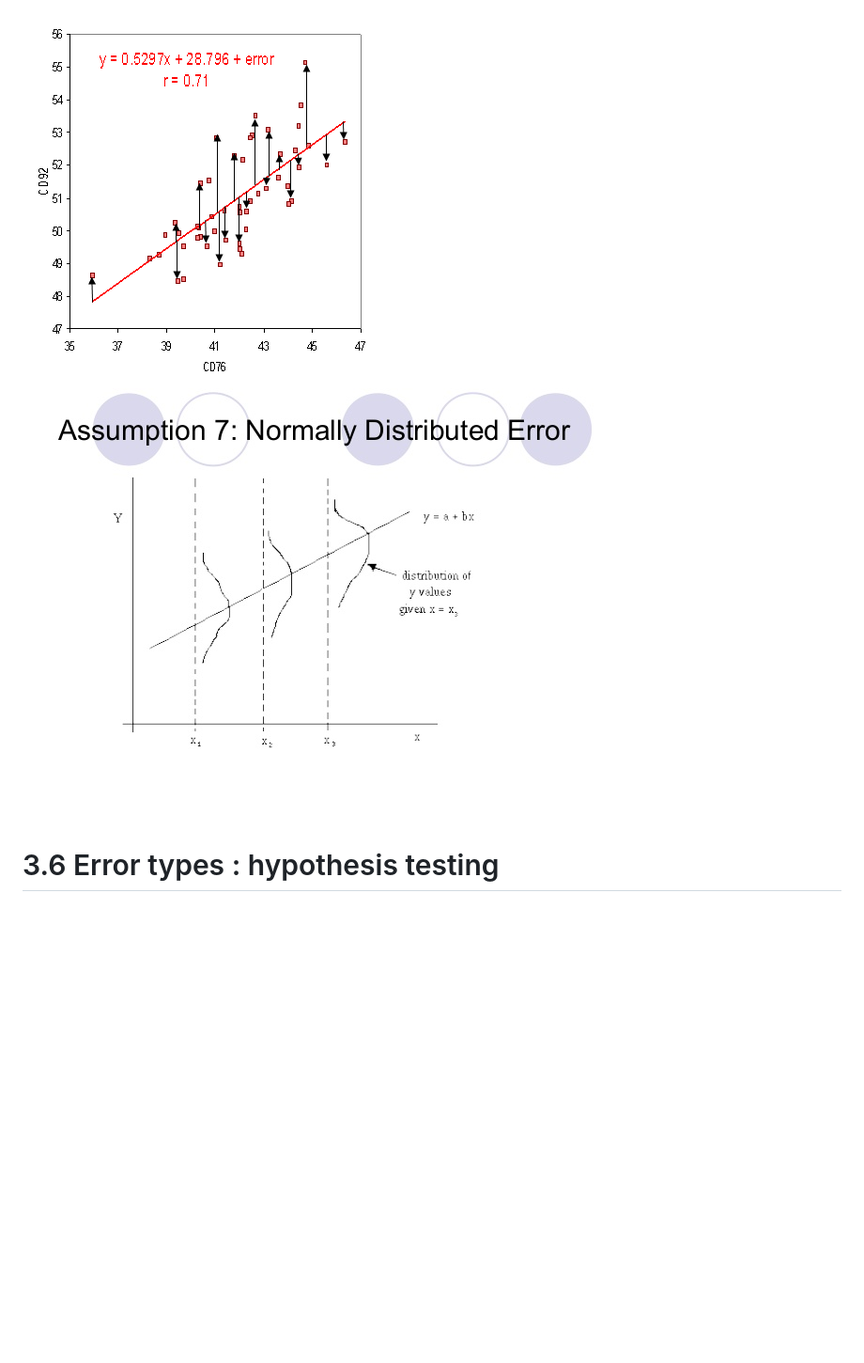
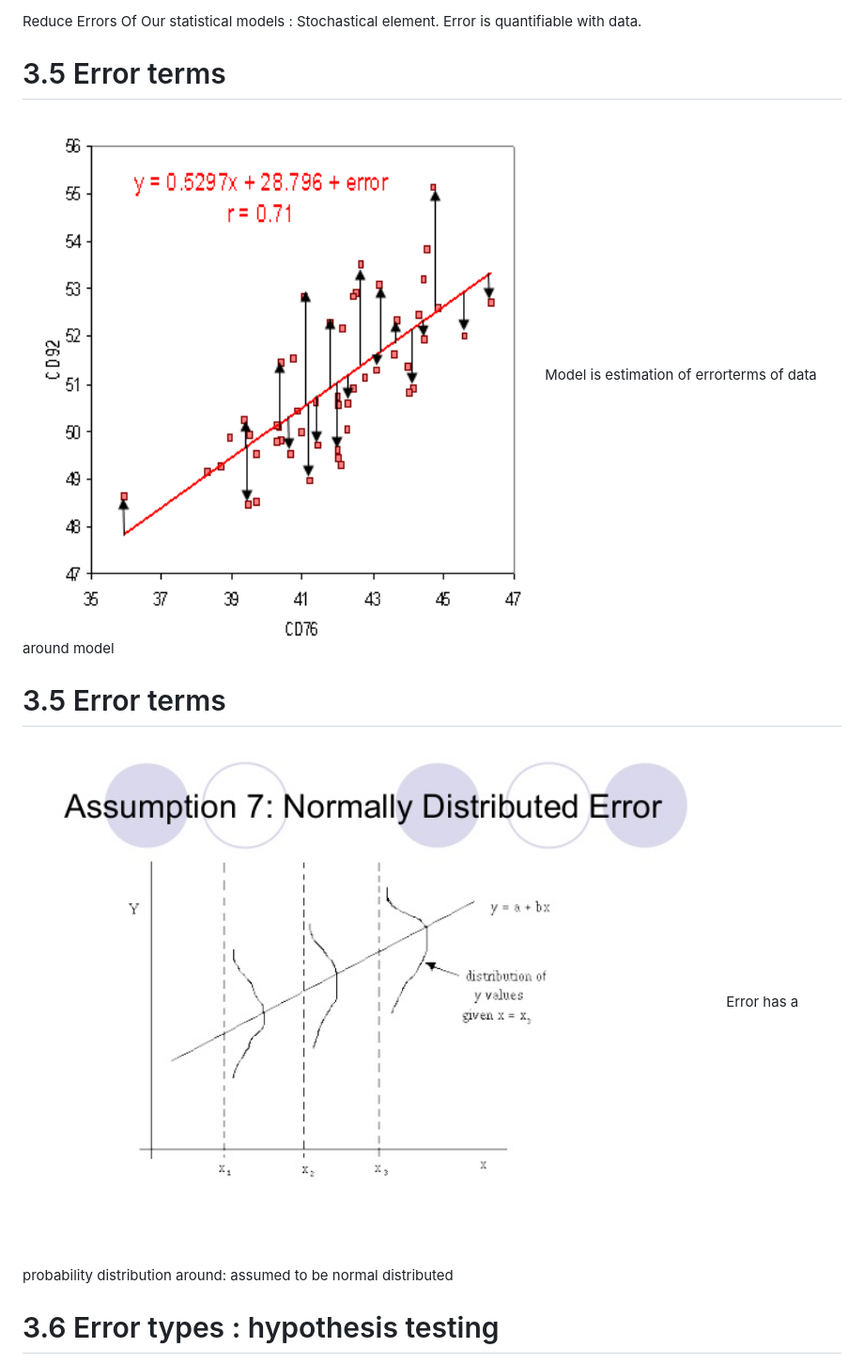
Before and after one commit to yenwel/R-presentation, a Markdown page: Introduction-to-R.md, the part around the change printed below. Shown: that part at 94% size. Rendered like a GitHub page; blank space fills up the shorter version.

```diff
--- a/Introduction-to-R.md
+++ b/Introduction-to-R.md
@@ -201,5 +203,19 @@ Reduce Errors Of Our Models (fix bugs? unit testing?): Stochastical element.
 
-![alt text](Introduction-to-R-figure/residual.png "residual")![alt text](Introduction-to-R-figure/errorterm2.jpg "errorterm")
+Reduce Errors Of Our statistical models :
+Stochastical element. Error is quantifiable with data.
+
+3.5 Error terms
+========================================================
+
+<img src="Introduction-to-R-figure/residual.png" title="plot of chunk unnamed-chunk-5" alt="plot of chunk unnamed-chunk-5" width="4000px" />
+Model is estimation of errorterms of data around model
+
+
+3.5 Error terms
+========================================================
+
+<img src="Introduction-to-R-figure/errorterm2.jpg" title="plot of chunk unnamed-chunk-6" alt="plot of chunk unnamed-chunk-6" width="4000px" />
+Error has a probability distribution around: assumed to be normal distributed
 
 3.6 Error types : hypothesis testing
 ========================================================
```
Also changed, not shown: other parts of Introduction-to-R.md (+12 -17 lines), Introduction-to-R-figure/unnamed-chunk-10-1.png (added), Introduction-to-R-figure/unnamed-chunk-11-1.png (added), Introduction-to-R-figure/unnamed-chunk-13-1.png (added), Introduction-to-R-figure/unnamed-chunk-8-1.png, Introduction-to-R-figure/unnamed-chunk-9-1.png (added), 2 other files.
